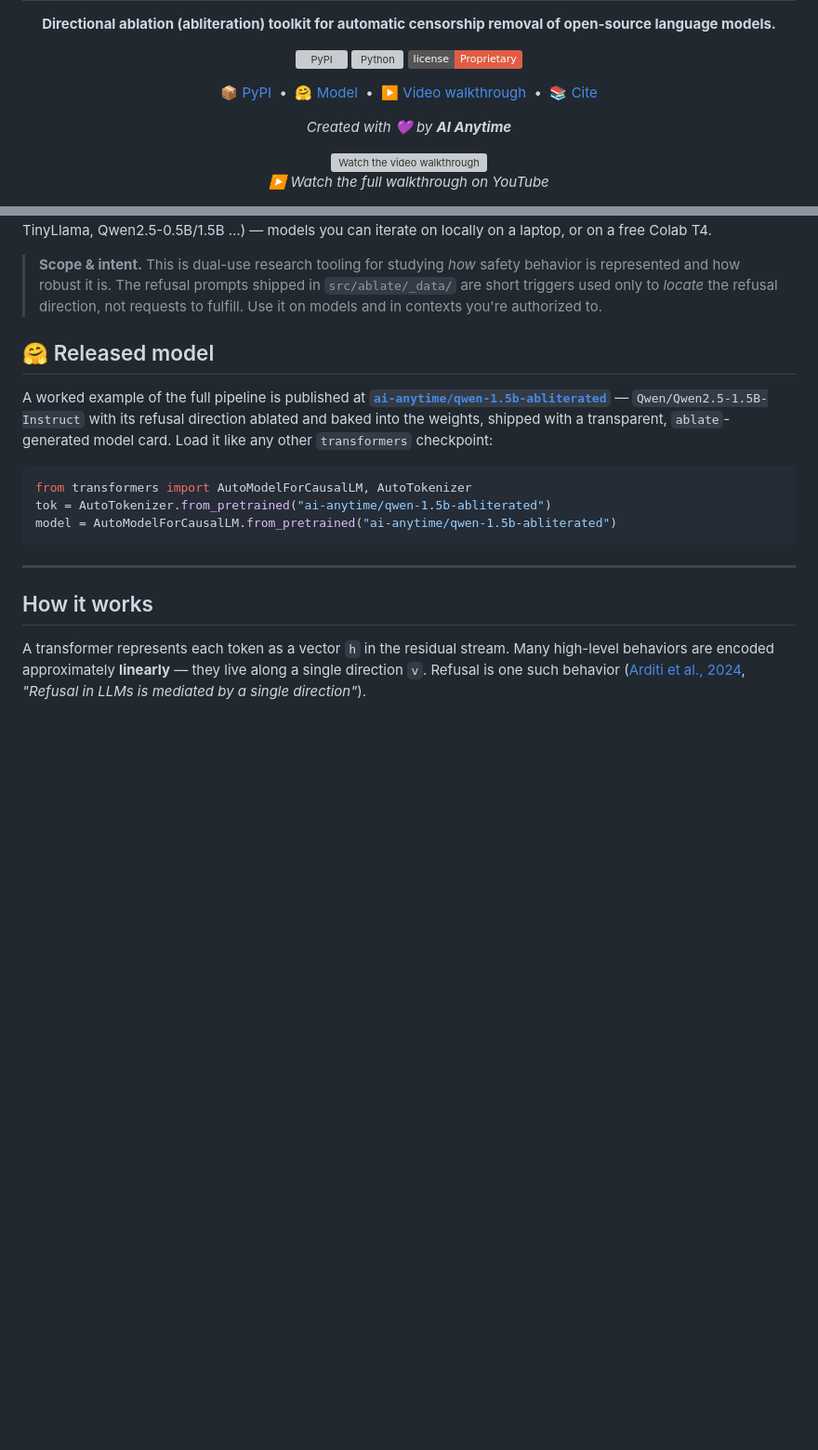
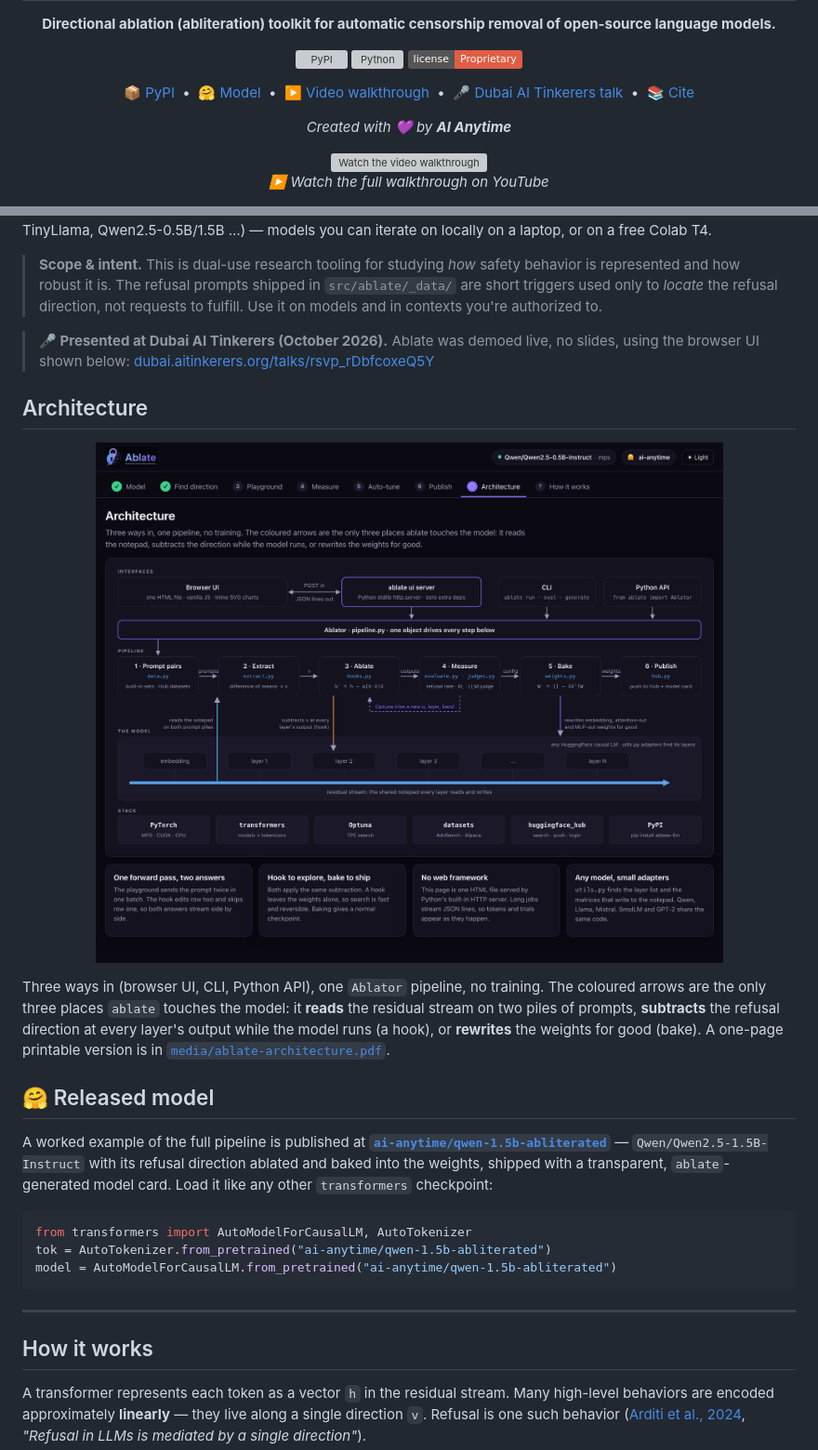
Before and after one commit to AIAnytime/ablate, a Markdown page: README.md, 2 parts joined by grey strips. Shown at 93% size. Drawn GitHub-style; pictures changed too: media/ui-architecture.png (added); badges without logos; blank space fills up the shorter version; grey boxes are pictures that could not be loaded.

Commit message:
README: add architecture + UI screenshots, Dubai AI Tinkerers talk
Co-Authored-By: Claude Opus 5.5 <noreply@anthropic.com>

```diff
--- a/README.md
+++ b/README.md
@@ -20,6 +20,7 @@
   <a href="https://pypi.org/project/ablate-llm/">📦 PyPI</a> &nbsp;•&nbsp;
   <a href="https://huggingface.co/ai-anytime/qwen-1.5b-abliterated">🤗 Model</a> &nbsp;•&nbsp;
   <a href="https://youtu.be/1-1bM3Ynql4">▶️ Video walkthrough</a> &nbsp;•&nbsp;
+  <a href="https://dubai.aitinkerers.org/talks/rsvp_rDbfcoxeQ5Y">🎤 Dubai AI Tinkerers talk</a> &nbsp;•&nbsp;
   <a href="#citation">📚 Cite</a>
 </p>
 
@@ -50,6 +51,23 @@ iterate on locally on a laptop, or on a free Colab T4.
 > `src/ablate/_data/` are short triggers used only to *locate* the refusal
 > direction, not requests to fulfill. Use it on models and in contexts you're
 > authorized to.
+
+> **🎤 Presented at Dubai AI Tinkerers (October 2026).** Ablate was demoed live,
+> no slides, using the browser UI shown below:
+> [dubai.aitinkerers.org/talks/rsvp_rDbfcoxeQ5Y](https://dubai.aitinkerers.org/talks/rsvp_rDbfcoxeQ5Y)
+
+## Architecture
+
+<p align="center">
+  <a href="https://raw.githubusercontent.com/AIAnytime/ablate/main/media/ui-architecture.png"><img alt="Ablate architecture: three interfaces, one pipeline, and the three places it touches the model" src="https://raw.githubusercontent.com/AIAnytime/ablate/main/media/ui-architecture.png" width="900"></a>
+</p>
+
+Three ways in (browser UI, CLI, Python API), one `Ablator` pipeline, no training.
+The coloured arrows are the only three places `ablate` touches the model: it
+**reads** the residual stream on two piles of prompts, **subtracts** the refusal
+direction at every layer's output while the model runs (a hook), or **rewrites**
+the weights for good (bake). A one-page printable version is in
+[`media/ablate-architecture.pdf`](media/ablate-architecture.pdf).
 
 ## 🤗 Released model
 
```
Also changed, not shown: other parts of README.md (+10 -0 lines), media/ui-find-direction.png (added), media/ui-playground.png (added), 1 other file.
